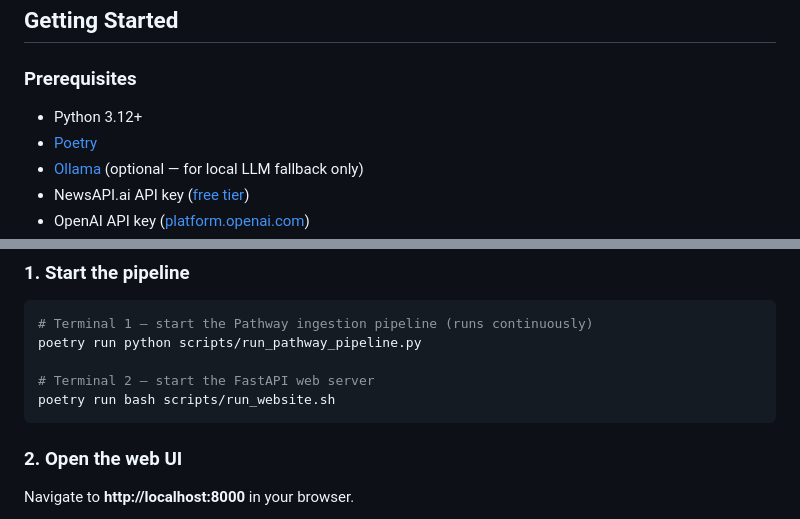
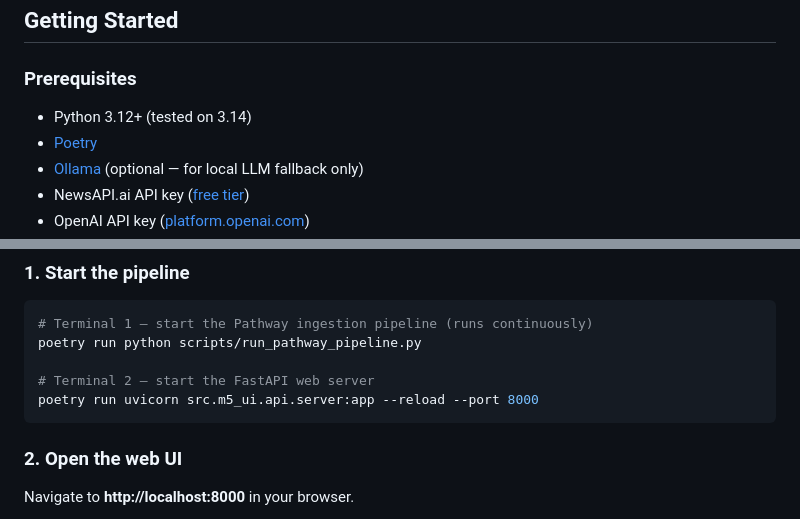
Before and after one commit to OptimusPrime-hub/NewsLens, a Markdown page: README.md, 2 parts joined by grey strips. GitHub-like rendering.

````diff
--- a/README.md
+++ b/README.md
@@ -166,7 +166,7 @@ Every `AnalysisResult` carries a full `agent_trace: list[TraceEntry]` so the web
 
 ### Prerequisites
 
-- Python 3.12+
+- Python 3.12+ (tested on 3.14)
 - [Poetry](https://python-poetry.org/docs/#installation)
 - [Ollama](https://ollama.com) (optional — for local LLM fallback only)
 - NewsAPI.ai API key ([free tier](https://newsapi.ai))
@@ -245,7 +245,7 @@ CRAG_TOP_K=15                           # Chunks retrieved per query
 poetry run python scripts/run_pathway_pipeline.py
 
 # Terminal 2 — start the FastAPI web server
-poetry run bash scripts/run_website.sh
+poetry run uvicorn src.m5_ui.api.server:app --reload --port 8000
 ```
 
 ### 2. Open the web UI
````
Also changed, not shown: other parts of README.md (+38 -24 lines).
